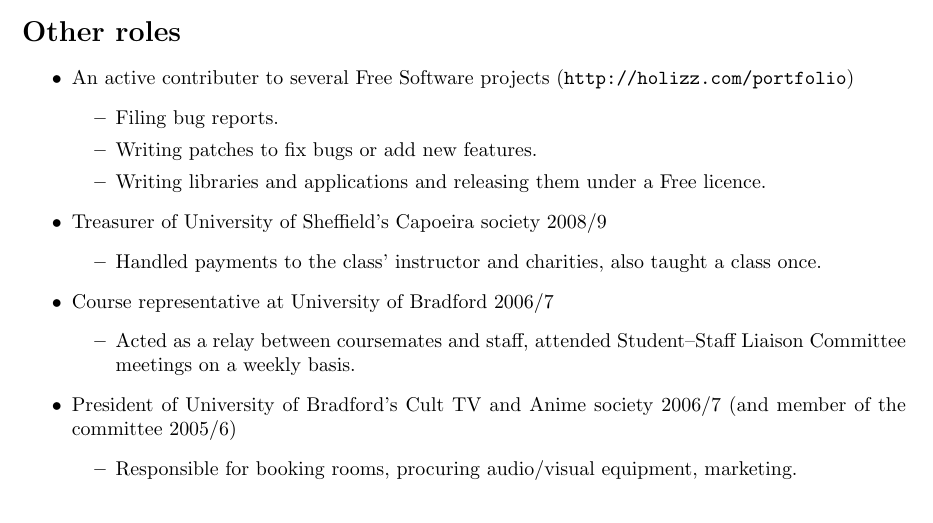
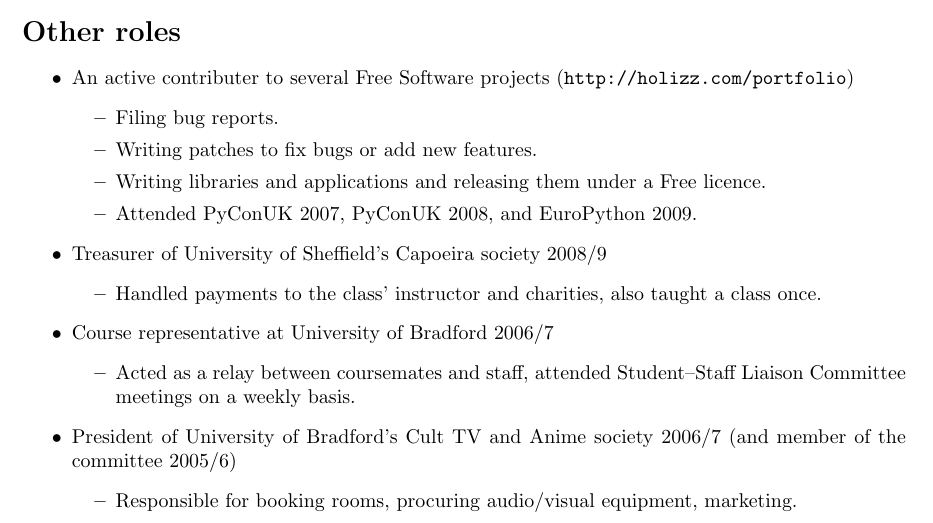
Before and after one commit to holizz/cv, a LaTeX CV (cv.tex): part of page 1 of 2, cut so that both start at the same text. Compiled offline with pdfLaTeX; a LaTeX package or settings file that is missing is left out.

Commit message:
Conference attendance.

```diff
--- a/cv.tex
+++ b/cv.tex
@@ -121,6 +121,7 @@ Hayton \& Associates, Thornton & One-off Web programming & 2004\\
   \item Filing bug reports.
   \item Writing patches to fix bugs or add new features.
   \item Writing libraries and applications and releasing them under a Free licence.
+  \item Attended PyConUK 2007, PyConUK 2008, and EuroPython 2009.
   \end{itemize}
 \item Treasurer of University of Sheffield's Capoeira society 2008/9
   \begin{itemize}
```
